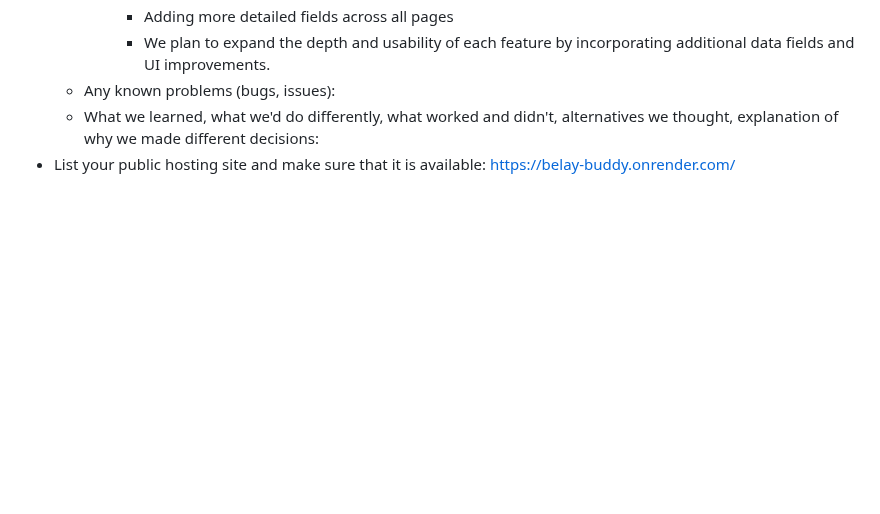
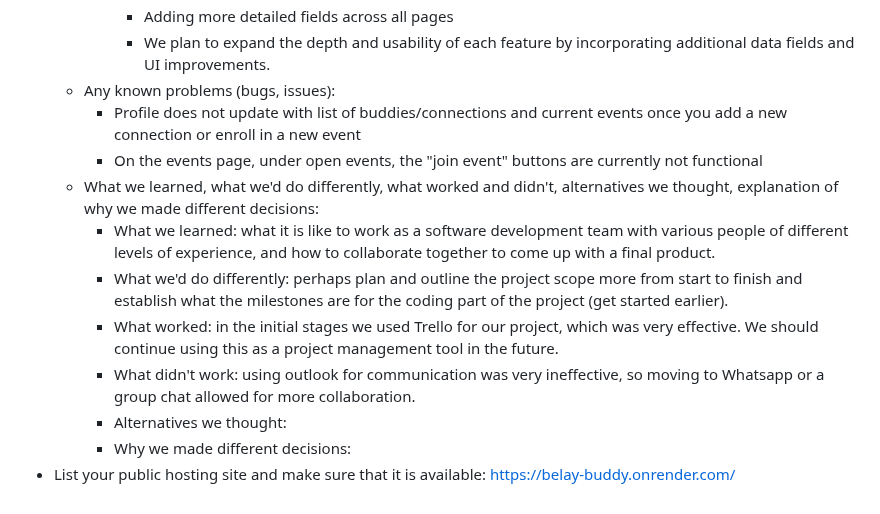
Before and after one commit to avery-mr/burndownForWhat, a Markdown page: FINAL_REPORT.md, the part around the change. GitHub-like rendering; blank space fills up the shorter version.

Commit message:
Update FINAL_REPORT.md
Updated known problems section and what we learned section

```diff
--- a/FINAL_REPORT.md
+++ b/FINAL_REPORT.md
@@ -31,5 +31,13 @@
       * Adding more detailed fields across all pages
       *   We plan to expand the depth and usability of each feature by incorporating additional data fields and UI improvements.
   * Any known problems (bugs, issues):
+      * Profile does not update with list of buddies/connections and current events once you add a new connection or enroll in a new event
+      * On the events page, under open events, the "join event" buttons are currently not functional
   * What we learned, what we'd do differently, what worked and didn't, alternatives we thought, explanation of why we made different decisions:
+      * What we learned: what it is like to work as a software development team with various people of different levels of experience, and how to collaborate together to come up with a final product.
+      * What we'd do differently: perhaps plan and outline the project scope more from start to finish and establish what the milestones are for the coding part of the project (get started earlier).
+      * What worked: in the initial stages we used Trello for our project, which was very effective. We should continue using this as a project management tool in the future.
+      * What didn't work: using outlook for communication was very ineffective, so moving to Whatsapp or a group chat allowed for more collaboration.
+      * Alternatives we thought:
+      * Why we made different decisions:
 * List your public hosting site and make sure that it is available: https://belay-buddy.onrender.com/
```
